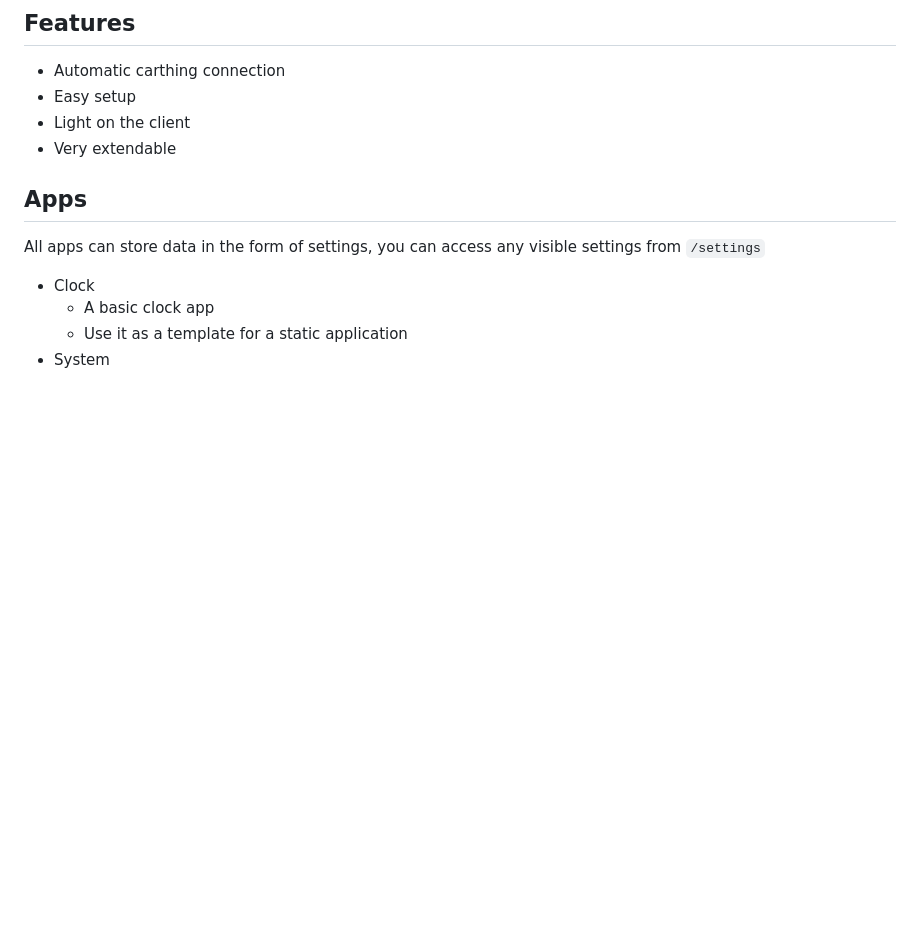
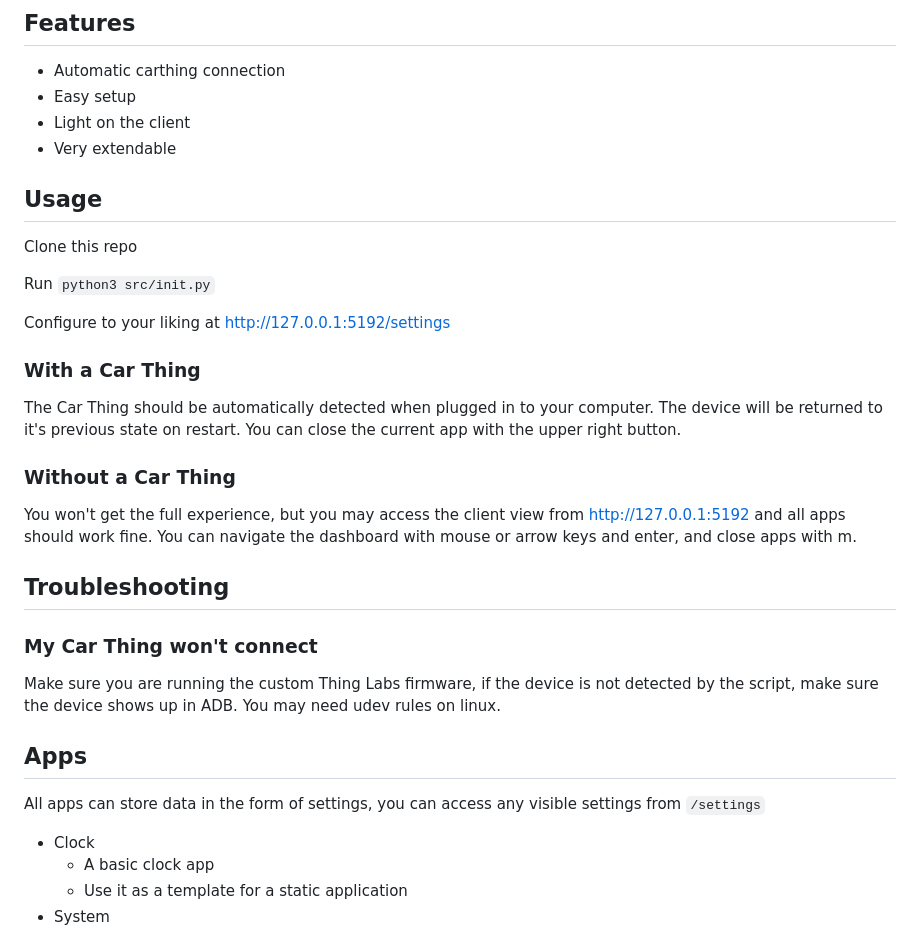
Before and after one commit to trwy7/pything, a Markdown page: README.md, the part around the change. Drawn GitHub-style; blank space fills up the shorter version.

Commit message:
docs: Add usage instructions

```diff
--- a/README.md
+++ b/README.md
@@ -8,6 +8,28 @@ PYThing is a python version of [DeskThing](https://github.com/ItsRiprod/DeskThin
 - Easy setup
 - Light on the client
 - Very extendable
+
+## Usage
+
+Clone this repo
+
+Run `python3 src/init.py`
+
+Configure to your liking at http://127.0.0.1:5192/settings
+
+### With a Car Thing
+
+The Car Thing should be automatically detected when plugged in to your computer. The device will be returned to it's previous state on restart. You can close the current app with the upper right button.
+
+### Without a Car Thing
+
+You won't get the full experience, but you may access the client view from http://127.0.0.1:5192 and all apps should work fine. You can navigate the dashboard with mouse or arrow keys and enter, and close apps with m.
+
+## Troubleshooting
+
+### My Car Thing won't connect
+
+Make sure you are running the custom Thing Labs firmware, if the device is not detected by the script, make sure the device shows up in ADB. You may need udev rules on linux.
 
 ## Apps
 
```
